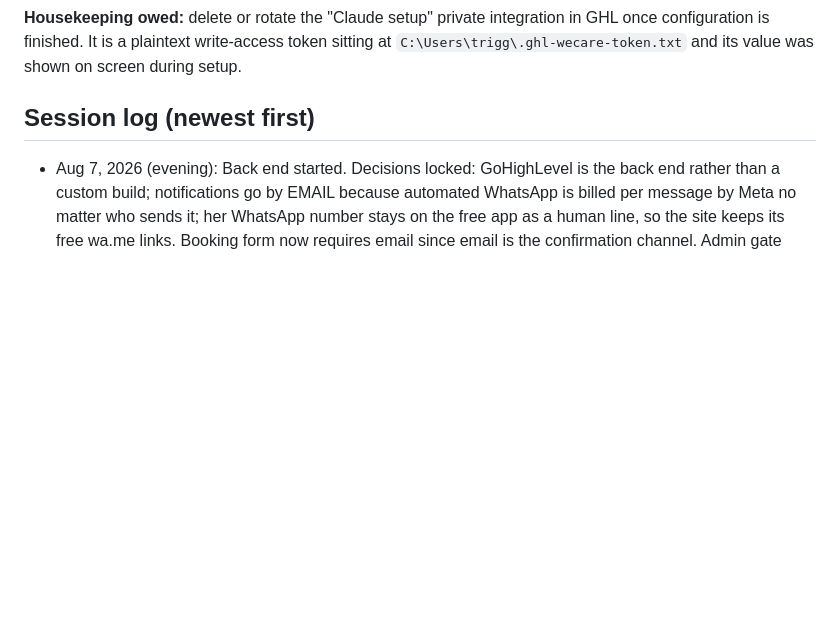
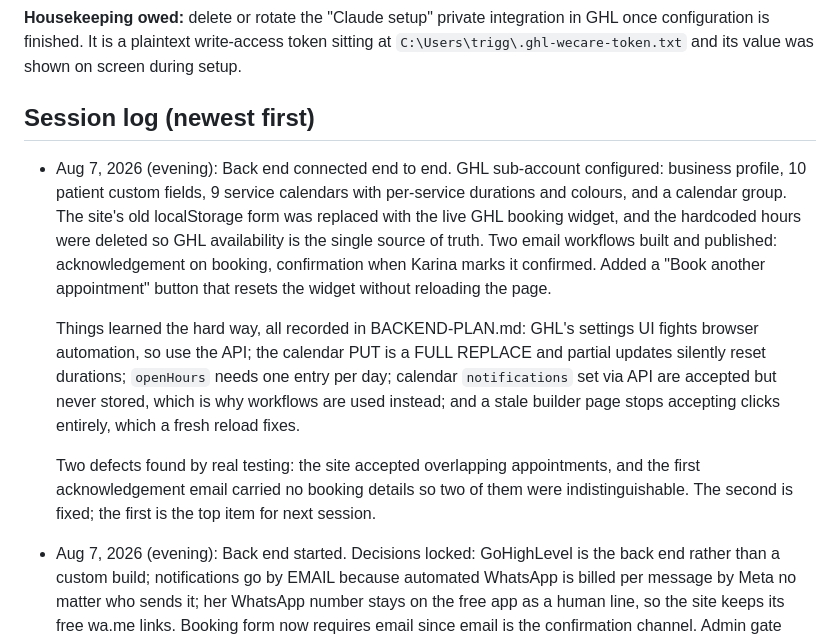
Before and after one commit to triggs2025/wecare-dental, a Markdown page: NOTES.md, the part around one of its changes. GitHub-like rendering; blank space fills up the shorter version.

```diff
--- a/NOTES.md
+++ b/NOTES.md
@@ -93,6 +137,27 @@ sitting at `C:\Users\trigg\.ghl-wecare-token.txt` and its value was shown on
 screen during setup.
 
 ## Session log (newest first)
+
+- Aug 7, 2026 (evening): Back end connected end to end. GHL sub-account
+  configured: business profile, 10 patient custom fields, 9 service calendars
+  with per-service durations and colours, and a calendar group. The site's old
+  localStorage form was replaced with the live GHL booking widget, and the
+  hardcoded hours were deleted so GHL availability is the single source of
+  truth. Two email workflows built and published: acknowledgement on booking,
+  confirmation when Karina marks it confirmed. Added a "Book another
+  appointment" button that resets the widget without reloading the page.
+
+  Things learned the hard way, all recorded in BACKEND-PLAN.md: GHL's settings
+  UI fights browser automation, so use the API; the calendar PUT is a FULL
+  REPLACE and partial updates silently reset durations; `openHours` needs one
+  entry per day; calendar `notifications` set via API are accepted but never
+  stored, which is why workflows are used instead; and a stale builder page
+  stops accepting clicks entirely, which a fresh reload fixes.
+
+  Two defects found by real testing: the site accepted overlapping
+  appointments, and the first acknowledgement email carried no booking details
+  so two of them were indistinguishable. The second is fixed; the first is the
+  top item for next session.
 
 - Aug 7, 2026 (evening): Back end started. Decisions locked: GoHighLevel is the
   back end rather than a custom build; notifications go by EMAIL because
```
Also changed, not shown: other parts of NOTES.md (+45 -1 lines).
